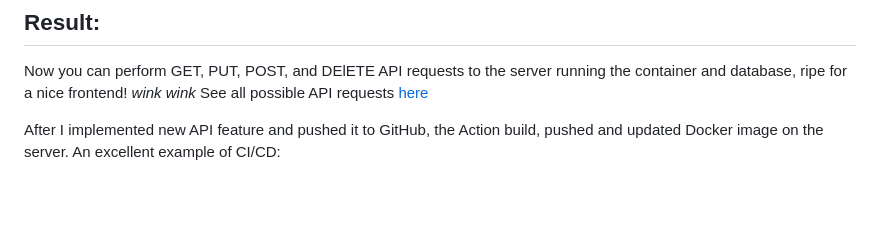
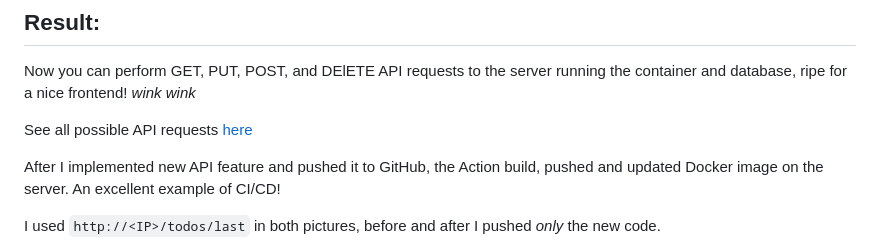
Before and after one commit to Pandora1337/DevOps-Practice, a Markdown page: multi-container/README.md, the part around one of its changes. Drawn GitHub-style; blank space fills up the shorter version.

```diff
--- a/multi-container/README.md
+++ b/multi-container/README.md
@@ -61,8 +61,11 @@ ansible-playbook -i ../iac-terraform/tr_inventory.yml ansible/docker_setup.yml -
 ## Result:
 
 Now you can perform GET, PUT, POST, and DElETE API requests to the server running the container and database, ripe for a nice frontend! *wink wink*
+
 See all possible API requests [here](https://github.com/Pandora1337/DevOps-Practice/tree/main/multi-container/api)
 
-After I implemented new API feature and pushed it to GitHub, the Action build, pushed and updated Docker image on the server. An excellent example of CI/CD:
+After I implemented new API feature and pushed it to GitHub, the Action build, pushed and updated Docker image on the server. An excellent example of CI/CD!
+
+I used `http://<IP>/todos/last` in both pictures, before and after I pushed *only* the new code.
 
 From:
```
Also changed, not shown: other parts of multi-container/README.md (+2 -0 lines).
